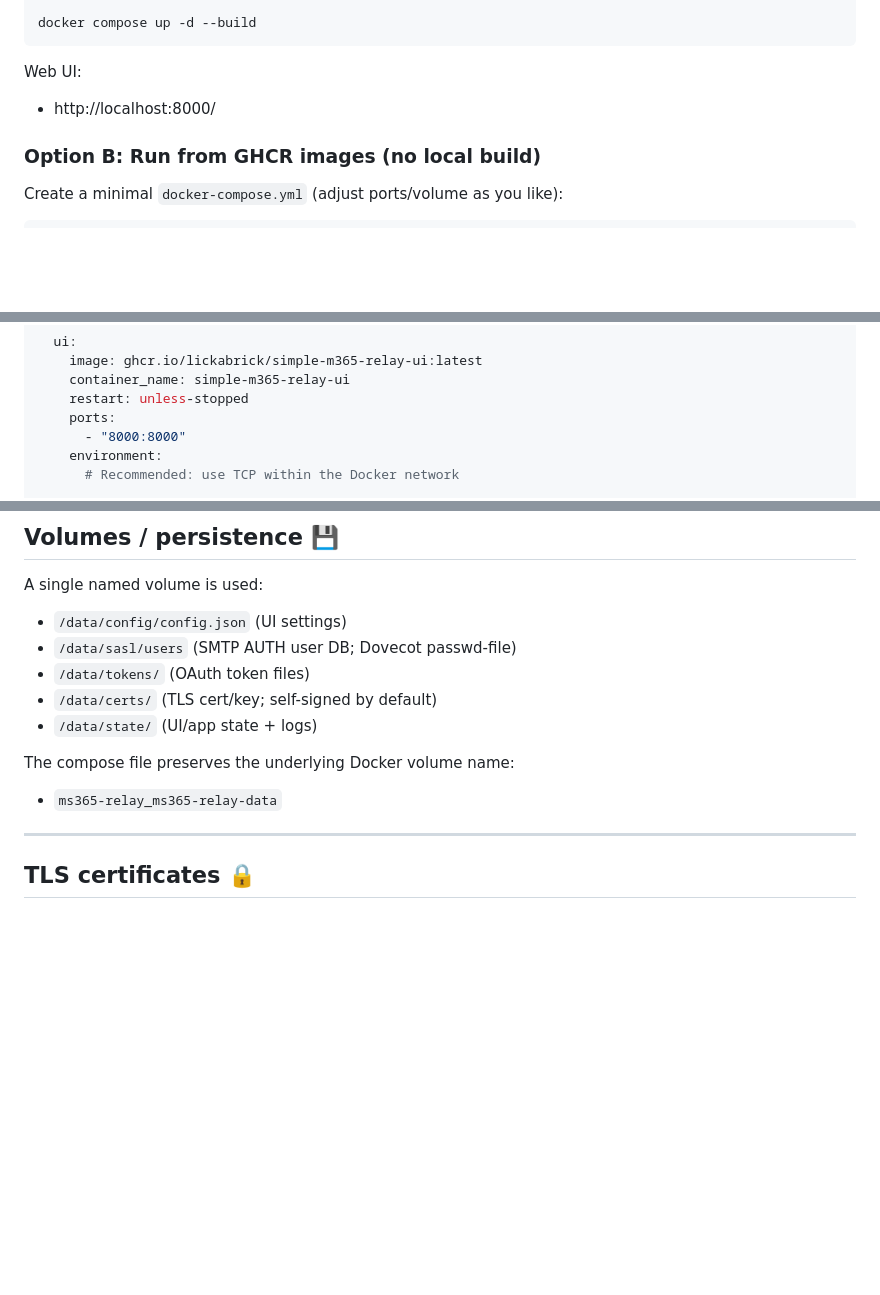
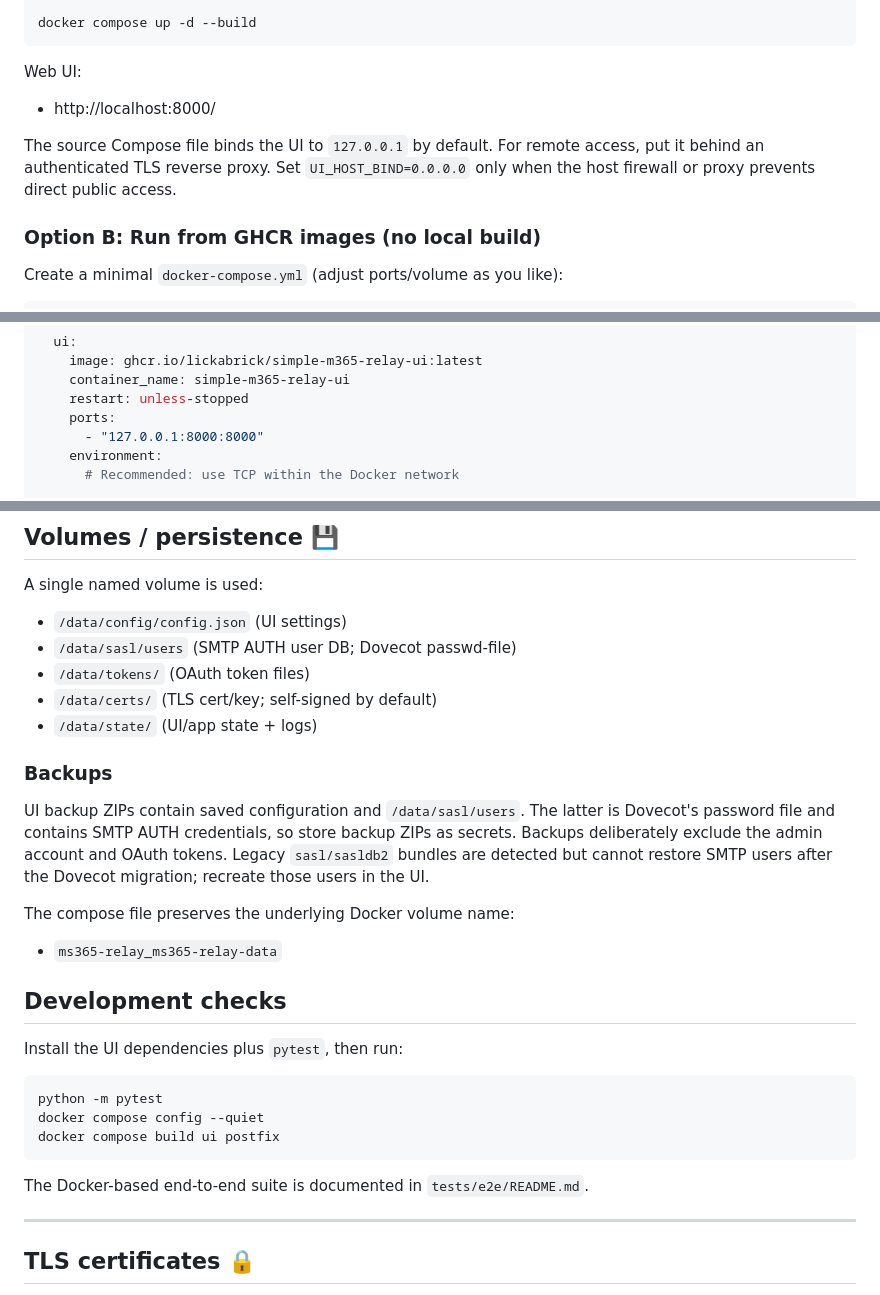
Before and after one commit to LickABrick/simple-m365-relay, a Markdown page: README.md, 3 parts joined by grey strips. Rendered like a GitHub page; blank space fills up the shorter version.

Commit message:
docs: document rc hardening and recovery changes

````diff
--- a/README.md
+++ b/README.md
@@ -64,6 +64,8 @@ docker compose up -d --build
 Web UI:
 - http://localhost:8000/
 
+The source Compose file binds the UI to `127.0.0.1` by default. For remote access, put it behind an authenticated TLS reverse proxy. Set `UI_HOST_BIND=0.0.0.0` only when the host firewall or proxy prevents direct public access.
+
 ### Option B: Run from GHCR images (no local build)
 
 Create a minimal `docker-compose.yml` (adjust ports/volume as you like):
@@ -89,7 +91,7 @@ services:
     container_name: simple-m365-relay-ui
     restart: unless-stopped
     ports:
-      - "8000:8000"
+      - "127.0.0.1:8000:8000"
     environment:
       # Recommended: use TCP within the Docker network
 
@@ -251,8 +253,24 @@ A single named volume is used:
 - `/data/certs/` (TLS cert/key; self-signed by default)
 - `/data/state/` (UI/app state + logs)
 
+### Backups
+
+UI backup ZIPs contain saved configuration and `/data/sasl/users`. The latter is Dovecot's password file and contains SMTP AUTH credentials, so store backup ZIPs as secrets. Backups deliberately exclude the admin account and OAuth tokens. Legacy `sasl/sasldb2` bundles are detected but cannot restore SMTP users after the Dovecot migration; recreate those users in the UI.
+
 The compose file preserves the underlying Docker volume name:
 - `ms365-relay_ms365-relay-data`
+
+## Development checks
+
+Install the UI dependencies plus `pytest`, then run:
+
+```bash
+python -m pytest
+docker compose config --quiet
+docker compose build ui postfix
+```
+
+The Docker-based end-to-end suite is documented in `tests/e2e/README.md`.
 
 ---
 
````
Also changed, not shown: CHANGELOG.md (+9 -1 lines).
